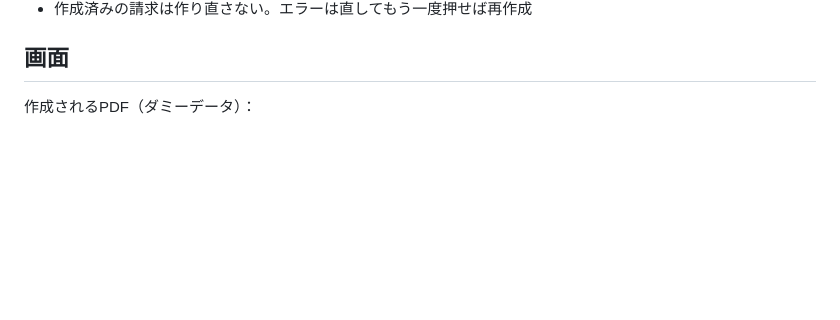
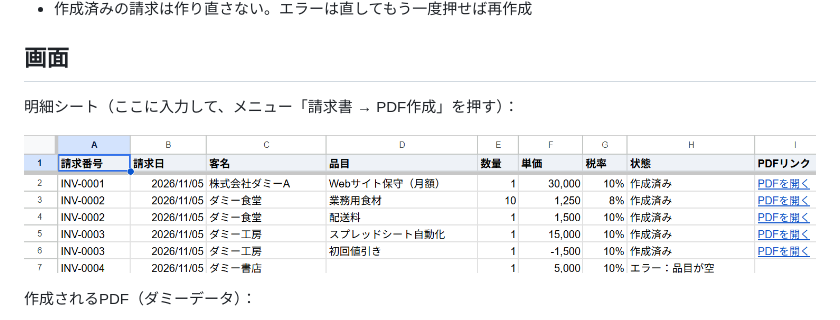
Before and after one commit to yoneda2525/gas-invoice-pdf, a Markdown page: README.md, the part around the change. GitHub-like rendering; pictures changed too: docs/images/sheet.png (added); blank space fills up the shorter version.

Commit message:
docs: 明細シートの画面を追加
Co-Authored-By: Claude Opus 5.5 <noreply@anthropic.com>
Claude-Session: https://claude.ai/code/session_01AvyxCCRYd9jcg1RN1QrxjC

```diff
--- a/README.md
+++ b/README.md
@@ -12,6 +12,10 @@
 - 作成済みの請求は作り直さない。エラーは直してもう一度押せば再作成
 
 ## 画面
+
+明細シート（ここに入力して、メニュー「請求書 → PDF作成」を押す）：
+
+![明細シート](docs/images/sheet.png)
 
 作成されるPDF（ダミーデータ）：
 
```
